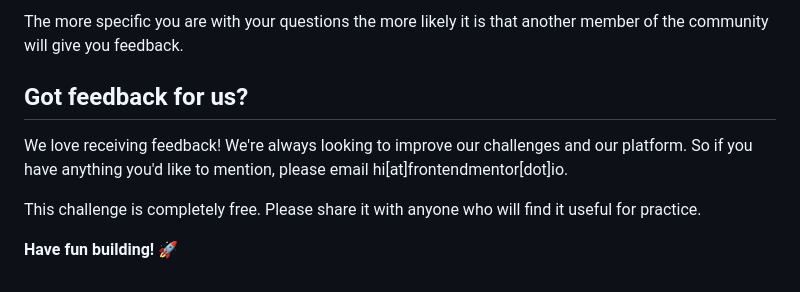
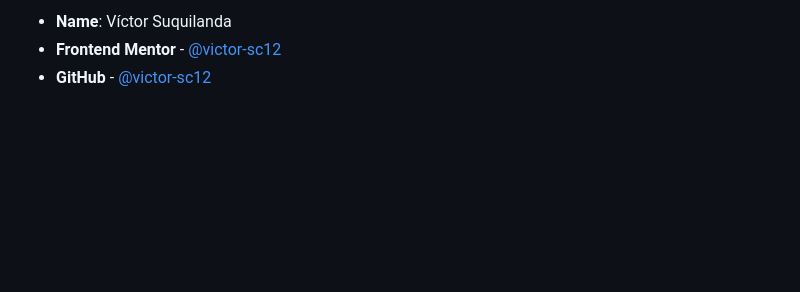
Before and after one commit to victor-sc12/recipe-page-challenge, a Markdown page: README.md, the part around one of its changes. GitHub-like rendering; blank space fills up the shorter version.

```diff
--- a/README.md
+++ b/README.md
@@ -91,10 +111,4 @@ We provide templates to help you share your solution once you've submitted it on
 
-The more specific you are with your questions the more likely it is that another member of the community will give you feedback.
-
-## Got feedback for us?
-
-We love receiving feedback! We're always looking to improve our challenges and our platform. So if you have anything you'd like to mention, please email hi[at]frontendmentor[dot]io.
-
-This challenge is completely free. Please share it with anyone who will find it useful for practice.
-
-**Have fun building!** 🚀
+- **Name**: Víctor Suquilanda
+- **Frontend Mentor** - [@victor-sc12](https://www.frontendmentor.io/profile/victor-sc12)
+- **GitHub** - [@victor-sc12](https://github.com/victor-sc12)
```
Also changed, not shown: other parts of README.md (+71 -51 lines), README-template.md (deleted, +0 -115 lines), assets/images/screenshot.jpg (added).
